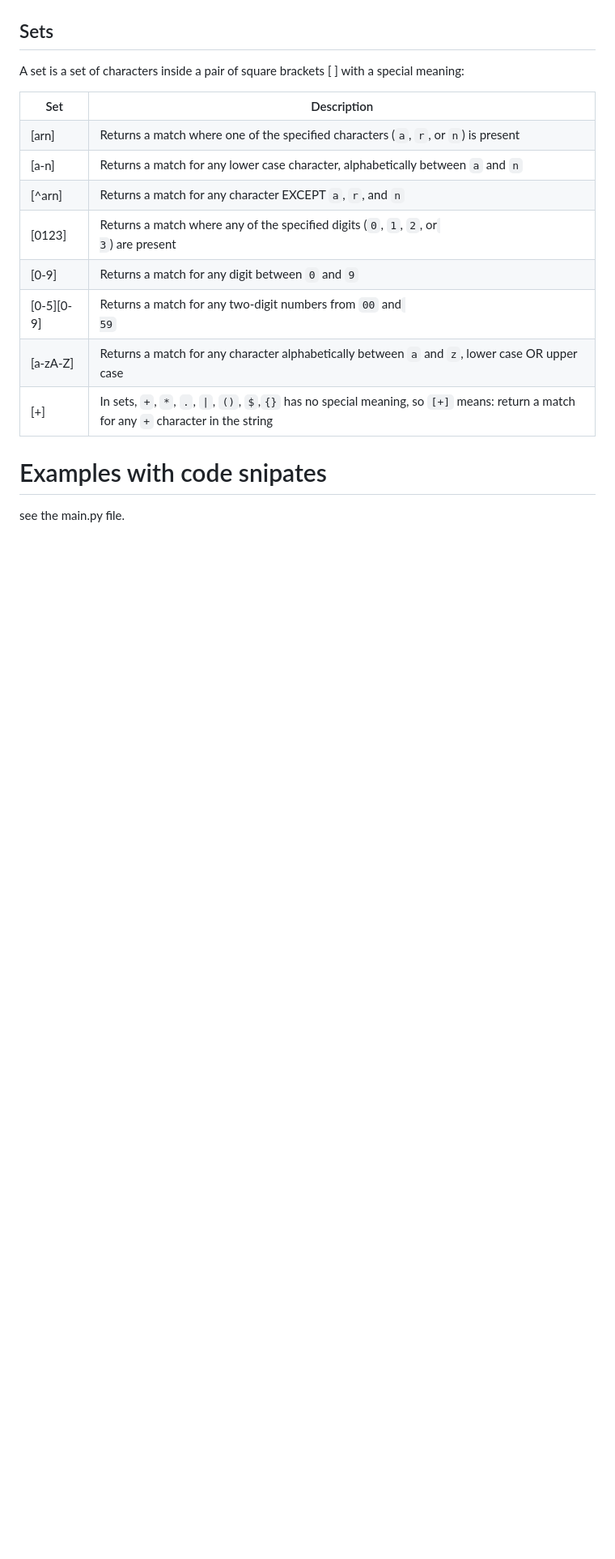
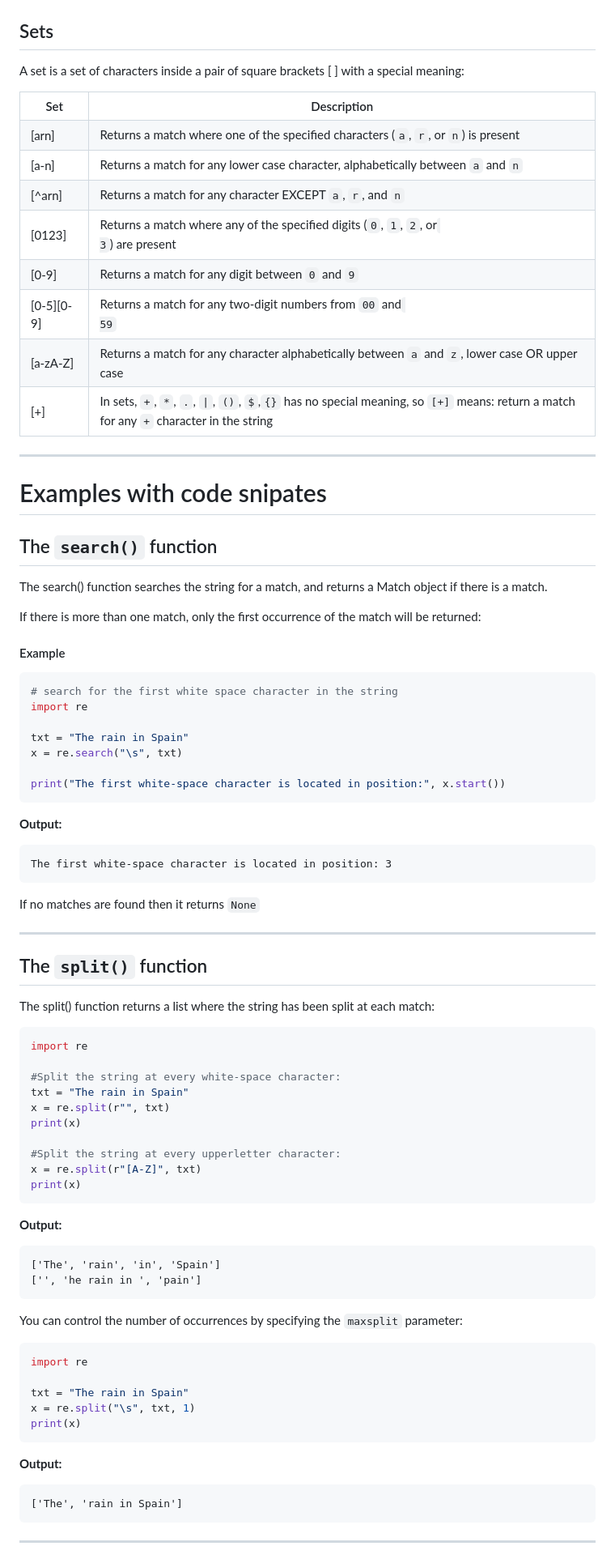
Before and after one commit to sahilsapariya/All-about-Python, a Markdown page: Advance Python/Regular Expression/REGEX.md, the part around one of its changes. Shown at 81% size. Drawn GitHub-style; blank space fills up the shorter version.

Commit message:
added useful functions of RegEx in .md file

````diff
--- a/Advance Python/Regular Expression/REGEX.md
+++ b/Advance Python/Regular Expression/REGEX.md
@@ -261,7 +261,69 @@ has no special meaning, so <code class="w3-codespan">[+]</code> means: return a
   </tr>
 </tbody></table>
 
-
+---
 # Examples with code snipates
 
-see the main.py file.
+## The <code>search()</code> function
+
+The search() function searches the string for a match, and returns a Match object if there is a match.
+
+If there is more than one match, only the first occurrence of the match will be returned:
+
+#### Example
+
+```python
+# search for the first white space character in the string
+import re
+
+txt = "The rain in Spain"
+x = re.search("\s", txt)
+
+print("The first white-space character is located in position:", x.start())
+```
+
+<b>Output:</b>
+```
+The first white-space character is located in position: 3
+```
+
+If no matches are found then it returns <code>None</code>
+
+---
+## The <code>split()</code> function
+
+The split() function returns a list where the string has been split at each match:
+
+```python
+import re
+
+#Split the string at every white-space character:
+txt = "The rain in Spain"
+x = re.split(r"", txt)
+print(x)
+
+#Split the string at every upperletter character:
+x = re.split(r"[A-Z]", txt)
+print(x)
+```
+<b>Output:</b>
+```
+['The', 'rain', 'in', 'Spain']
+['', 'he rain in ', 'pain']
+```
+You can control the number of occurrences by specifying the <code>maxsplit</code> parameter:
+
+```python
+import re
+
+txt = "The rain in Spain"
+x = re.split("\s", txt, 1)
+print(x)
+```
+<b>Output:</b>
+```
+['The', 'rain in Spain']
+```
+---
+
+
````
Also changed, not shown: other parts of Advance Python/Regular Expression/REGEX.md (+35 -0 lines).
